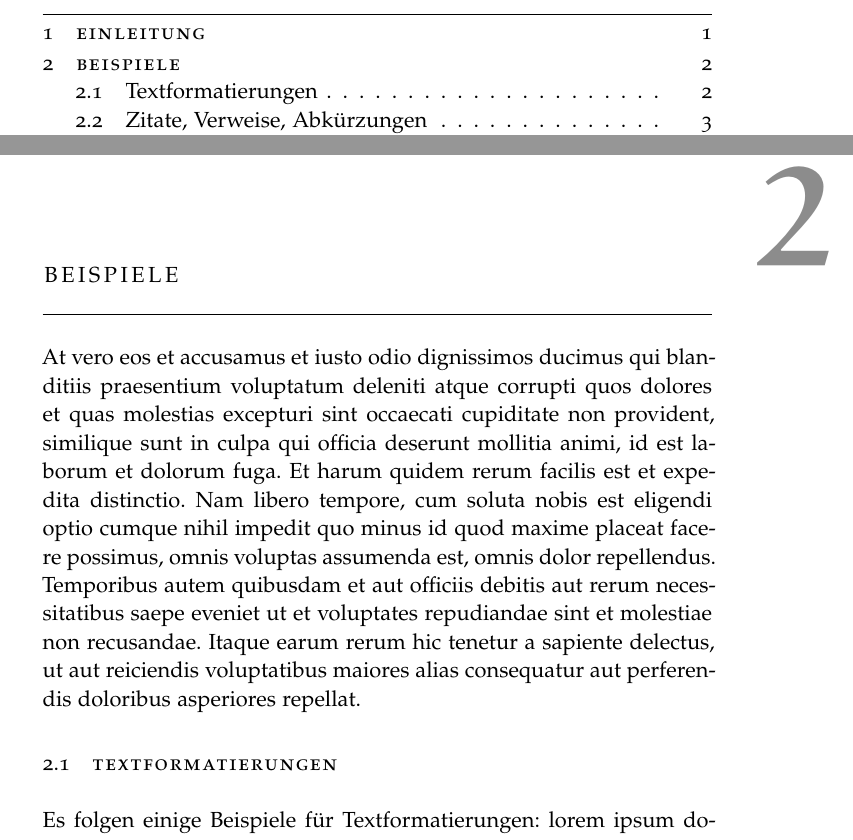
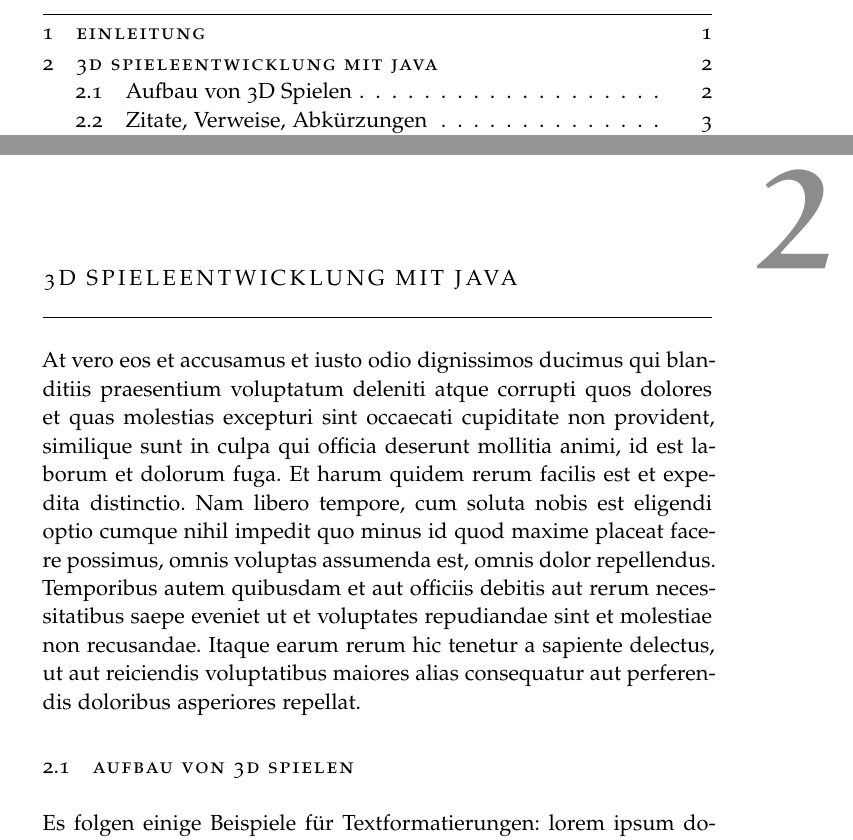
Before and after one commit to flogrammer/3DGame, a LaTeX thesis (semtemplate-master/semtemplate-master/main.tex, which reads semtemplate-master/semtemplate-master/content/chapter02.tex): two parts of pages 3 and 6 of 15, joined at a grey line, cut so that both start at the same text. Compiled offline with pdfLaTeX; a missing font is replaced by an installed copy or a similar font.

Commit message:
Latex kleine veränderungen in struktur

```diff
--- a/semtemplate-master/semtemplate-master/content/chapter02.tex
+++ b/semtemplate-master/semtemplate-master/content/chapter02.tex
@@ -1,9 +1,9 @@
 %*****************************************
-\chapter{Beispiele}\label{ch:beispiele}
+\chapter{3D Spieleentwicklung mit Java}\label{ch:beispiele}
 %*****************************************
 At vero eos et accusamus et iusto odio dignissimos ducimus qui blanditiis praesentium voluptatum deleniti atque corrupti quos dolores et quas molestias excepturi sint occaecati cupiditate non provident, similique sunt in culpa qui officia deserunt mollitia animi, id est laborum et dolorum fuga. Et harum quidem rerum facilis est et expedita distinctio. Nam libero tempore, cum soluta nobis est eligendi optio cumque nihil impedit quo minus id quod maxime placeat facere possimus, omnis voluptas assumenda est, omnis dolor repellendus. Temporibus autem quibusdam et aut officiis debitis aut rerum necessitatibus saepe eveniet ut et voluptates repudiandae sint et molestiae non recusandae. Itaque earum rerum hic tenetur a sapiente delectus, ut aut reiciendis voluptatibus maiores alias consequatur aut perferendis doloribus asperiores repellat.
 
-\section{Textformatierungen}\label{sec:textformatierungen}
+\section{Aufbau von 3D Spielen}\label{sec:textformatierungen}
 
 Es folgen einige Beispiele für Textformatierungen: lorem ipsum dolor sit amet, consetetur sadipscing elitr, sed diam nonumy eirmod tempor \emph{invidunt} ut labore et dolore magna aliquyam erat, sed diam voluptua. At vero eos et accusam et justo duo dolores et ea rebum. Stet clita kasd gubergren, no sea \texttt{takimata} sanctus est Lorem ipsum dolor sit amet \url{https://www.google.com}. Lorem ipsum dolor sit amet, consetetur sadipscing elitr, sed diam nonumy eirmod tempor invidunt ut labore et dolore magna aliquyam erat, sed diam voluptua. At vero eos et accusam et justo duo \textit{dolores} et ea rebum. Stet clita kasd gubergren, no sea takimata sanctus est Lorem ipsum dolor sit amet.
 
```
Also changed, not shown: semtemplate-master/semtemplate-master/main.pdf, 1 other file.
